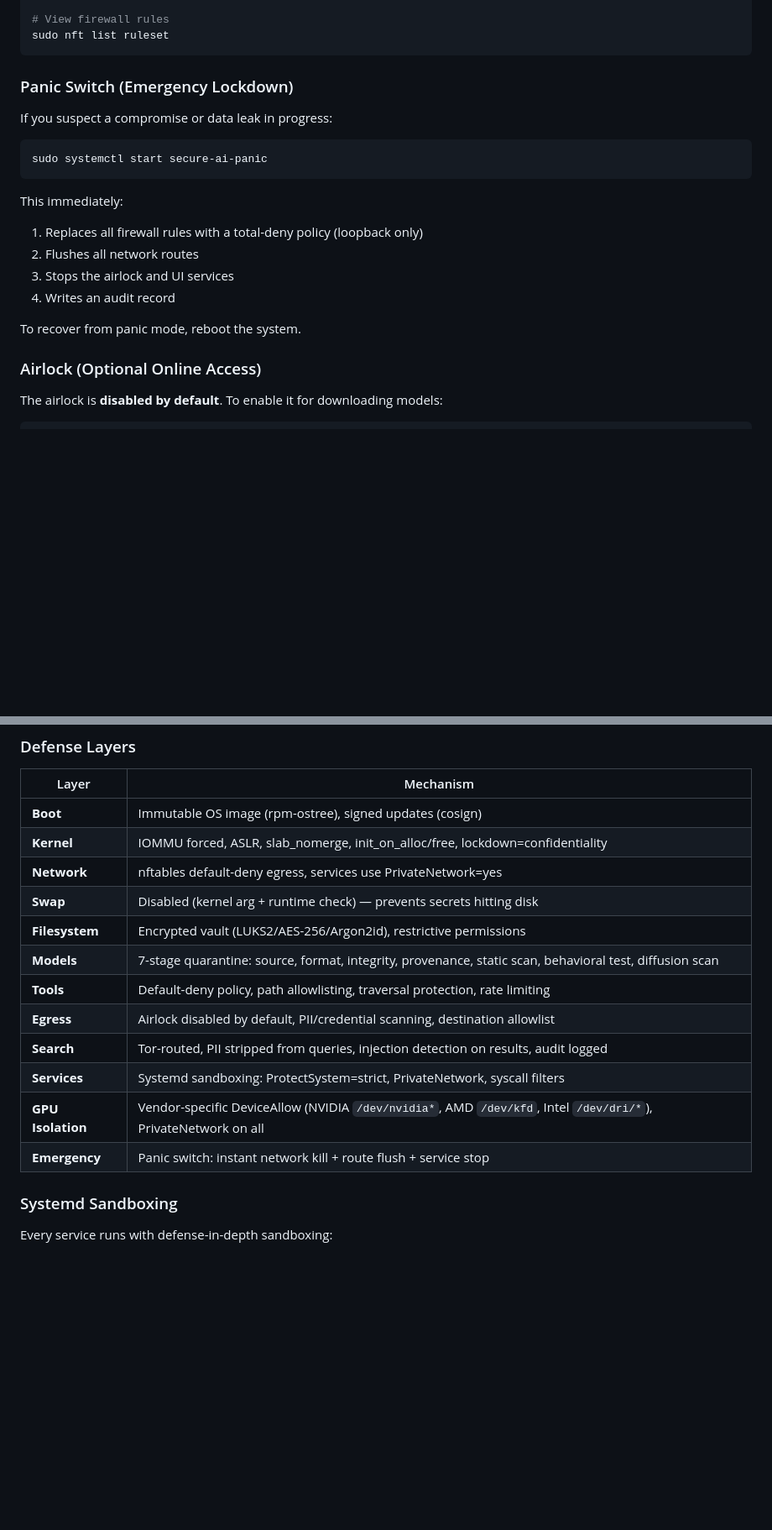
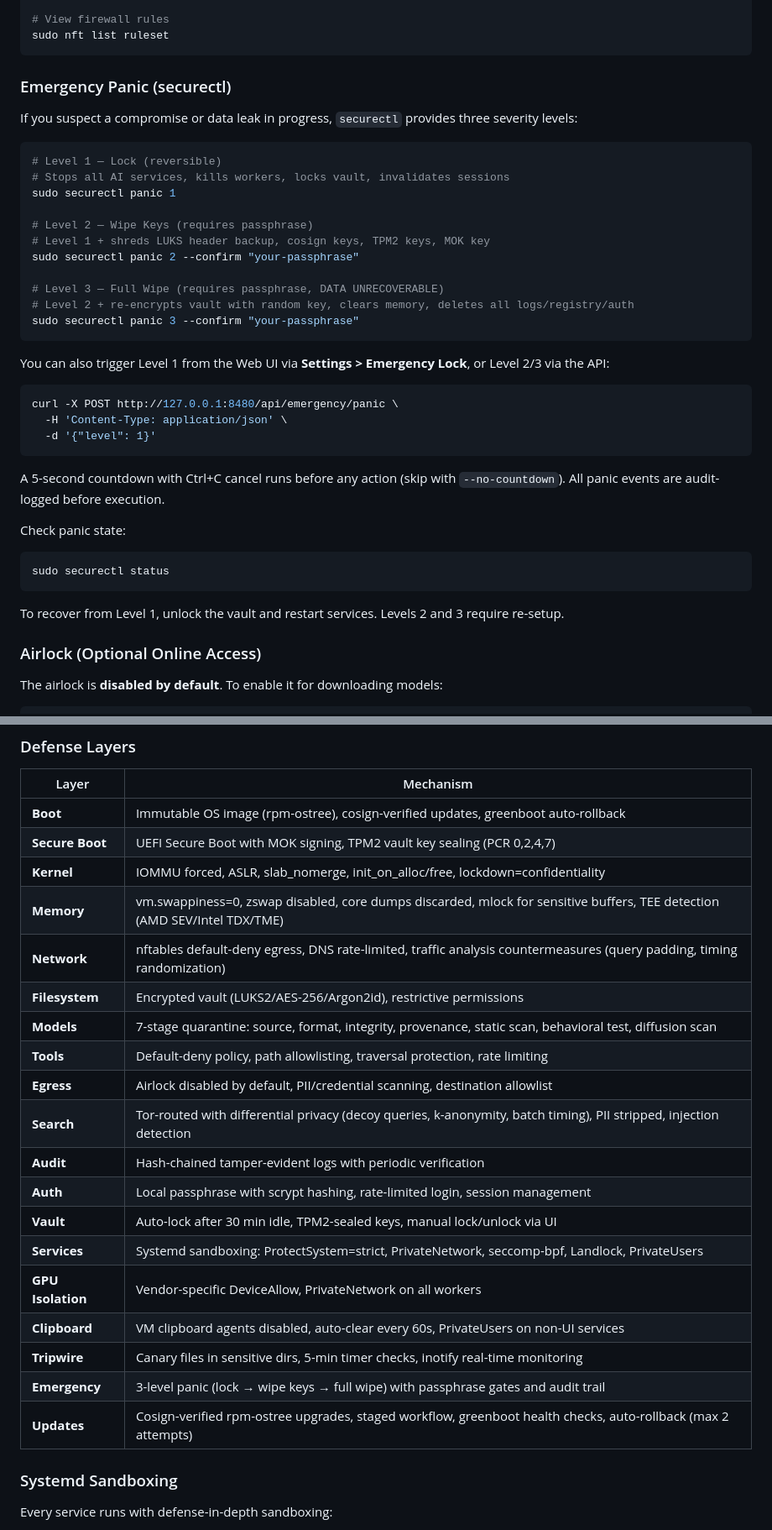
Before and after one commit to SecAI-Hub/SecAI_OS, a Markdown page: README.md, 2 parts joined by grey strips. Shown at 84% size. Drawn GitHub-style; blank space fills up the shorter version.

Commit message:
Update README with M12–M24 feature documentation
Co-Authored-By: Claude Opus 4.6 <noreply@anthropic.com>

````diff
--- a/README.md
+++ b/README.md
@@ -422,21 +422,40 @@ sudo systemctl restart secure-ai-inference
 sudo nft list ruleset
 ```
 
-### Panic Switch (Emergency Lockdown)
+### Emergency Panic (securectl)
 
-If you suspect a compromise or data leak in progress:
+If you suspect a compromise or data leak in progress, `securectl` provides three severity levels:
 
 ```bash
-sudo systemctl start secure-ai-panic
+# Level 1 — Lock (reversible)
+# Stops all AI services, kills workers, locks vault, invalidates sessions
+sudo securectl panic 1
+
+# Level 2 — Wipe Keys (requires passphrase)
+# Level 1 + shreds LUKS header backup, cosign keys, TPM2 keys, MOK key
+sudo securectl panic 2 --confirm "your-passphrase"
+
+# Level 3 — Full Wipe (requires passphrase, DATA UNRECOVERABLE)
+# Level 2 + re-encrypts vault with random key, clears memory, deletes all logs/registry/auth
+sudo securectl panic 3 --confirm "your-passphrase"
 ```
 
-This immediately:
-1. Replaces all firewall rules with a total-deny policy (loopback only)
-2. Flushes all network routes
-3. Stops the airlock and UI services
-4. Writes an audit record
+You can also trigger Level 1 from the Web UI via **Settings > Emergency Lock**, or Level 2/3 via the API:
 
-To recover from panic mode, reboot the system.
+```bash
+curl -X POST http://127.0.0.1:8480/api/emergency/panic \
+  -H 'Content-Type: application/json' \
+  -d '{"level": 1}'
+```
+
+A 5-second countdown with Ctrl+C cancel runs before any action (skip with `--no-countdown`). All panic events are audit-logged before execution.
+
+Check panic state:
+```bash
+sudo securectl status
+```
+
+To recover from Level 1, unlock the vault and restart services. Levels 2 and 3 require re-setup.
 
 ### Airlock (Optional Online Access)
 
@@ -526,18 +589,25 @@ Every model — whether downloaded from the catalog or imported by the user —
 
 | Layer | Mechanism |
 |-------|-----------|
-| **Boot** | Immutable OS image (rpm-ostree), signed updates (cosign) |
+| **Boot** | Immutable OS image (rpm-ostree), cosign-verified updates, greenboot auto-rollback |
+| **Secure Boot** | UEFI Secure Boot with MOK signing, TPM2 vault key sealing (PCR 0,2,4,7) |
 | **Kernel** | IOMMU forced, ASLR, slab_nomerge, init_on_alloc/free, lockdown=confidentiality |
-| **Network** | nftables default-deny egress, services use PrivateNetwork=yes |
-| **Swap** | Disabled (kernel arg + runtime check) — prevents secrets hitting disk |
+| **Memory** | vm.swappiness=0, zswap disabled, core dumps discarded, mlock for sensitive buffers, TEE detection (AMD SEV/Intel TDX/TME) |
+| **Network** | nftables default-deny egress, DNS rate-limited, traffic analysis countermeasures (query padding, timing randomization) |
 | **Filesystem** | Encrypted vault (LUKS2/AES-256/Argon2id), restrictive permissions |
 | **Models** | 7-stage quarantine: source, format, integrity, provenance, static scan, behavioral test, diffusion scan |
 | **Tools** | Default-deny policy, path allowlisting, traversal protection, rate limiting |
 | **Egress** | Airlock disabled by default, PII/credential scanning, destination allowlist |
-| **Search** | Tor-routed, PII stripped from queries, injection detection on results, audit logged |
-| **Services** | Systemd sandboxing: ProtectSystem=strict, PrivateNetwork, syscall filters |
-| **GPU Isolation** | Vendor-specific DeviceAllow (NVIDIA `/dev/nvidia*`, AMD `/dev/kfd`, Intel `/dev/dri/*`), PrivateNetwork on all |
-| **Emergency** | Panic switch: instant network kill + route flush + service stop |
+| **Search** | Tor-routed with differential privacy (decoy queries, k-anonymity, batch timing), PII stripped, injection detection |
+| **Audit** | Hash-chained tamper-evident logs with periodic verification |
+| **Auth** | Local passphrase with scrypt hashing, rate-limited login, session management |
+| **Vault** | Auto-lock after 30 min idle, TPM2-sealed keys, manual lock/unlock via UI |
+| **Services** | Systemd sandboxing: ProtectSystem=strict, PrivateNetwork, seccomp-bpf, Landlock, PrivateUsers |
+| **GPU Isolation** | Vendor-specific DeviceAllow, PrivateNetwork on all workers |
+| **Clipboard** | VM clipboard agents disabled, auto-clear every 60s, PrivateUsers on non-UI services |
+| **Tripwire** | Canary files in sensitive dirs, 5-min timer checks, inotify real-time monitoring |
+| **Emergency** | 3-level panic (lock → wipe keys → full wipe) with passphrase gates and audit trail |
+| **Updates** | Cosign-verified rpm-ostree upgrades, staged workflow, greenboot health checks, auto-rollback (max 2 attempts) |
 
 ### Systemd Sandboxing
 
````
Also changed, not shown: other parts of README.md (+87 -8 lines).
